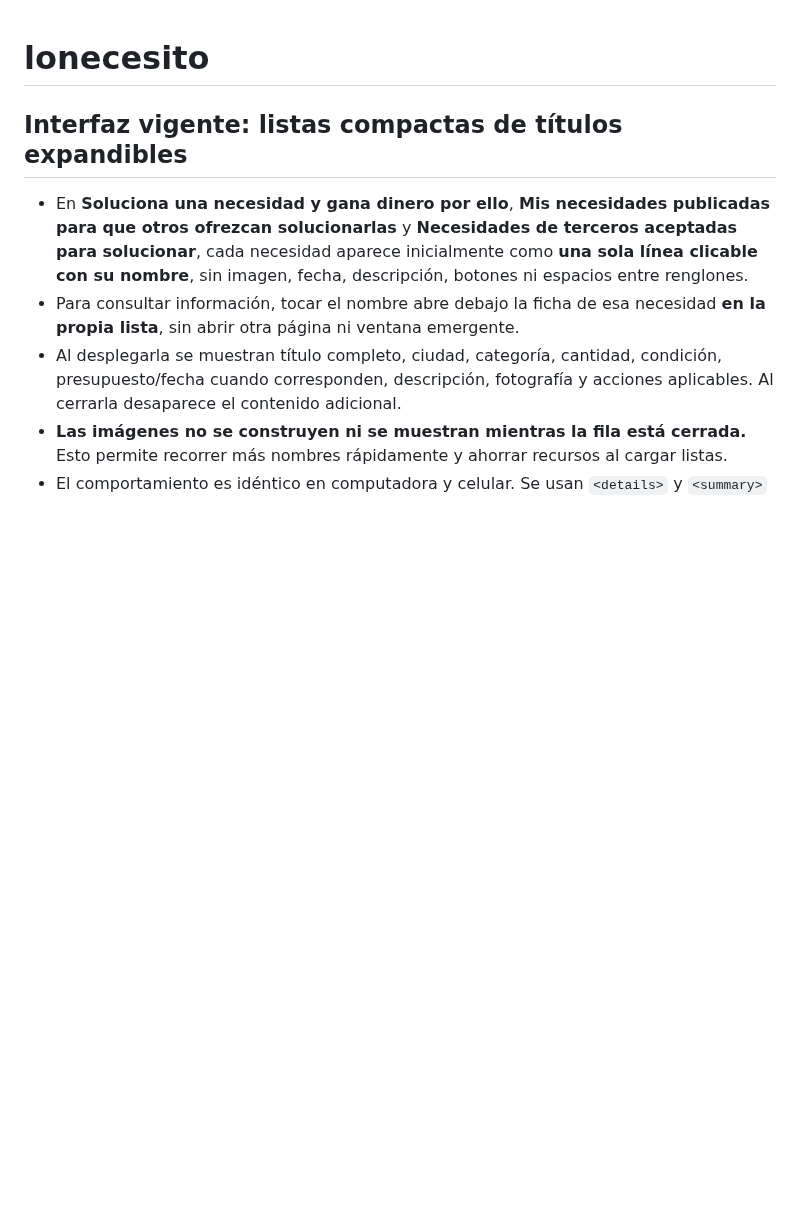
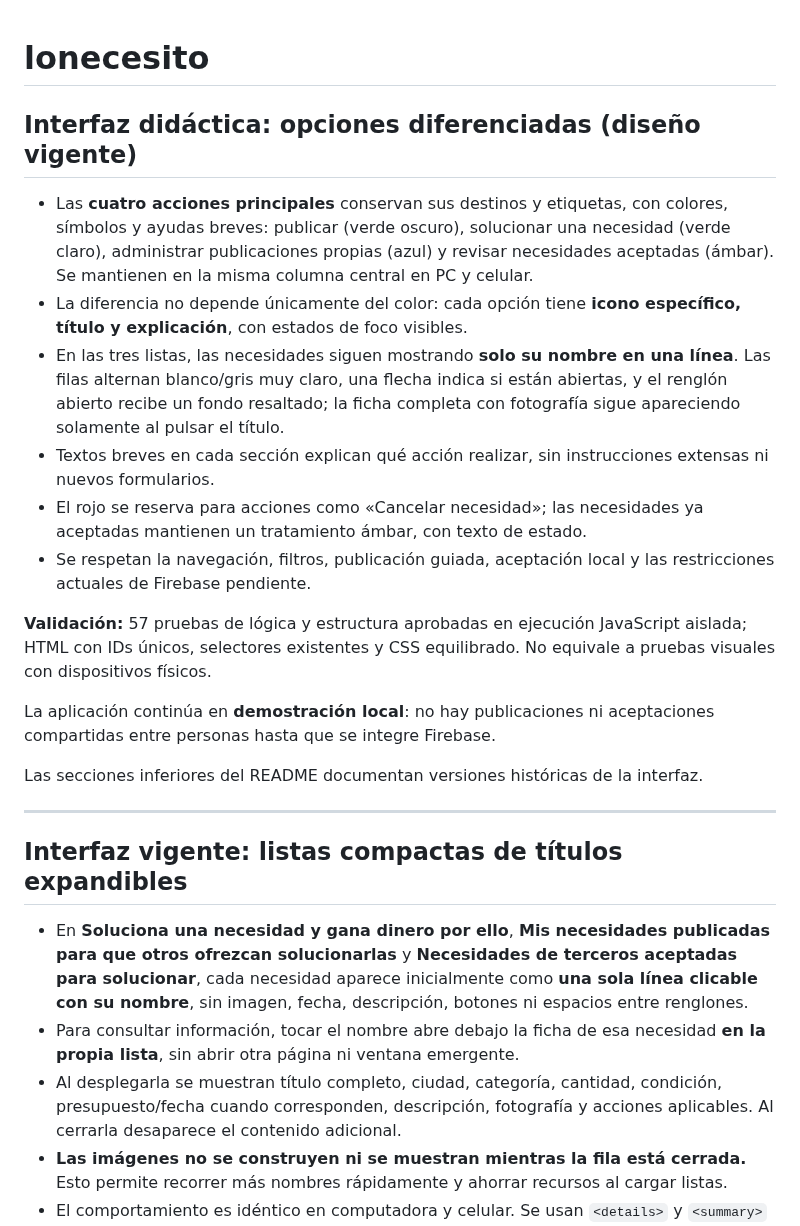
Before and after one commit to gruemp/lonecesito, a Markdown page: README.md, the part around the change. GitHub-like rendering; blank space fills up the shorter version.

Commit message:
Documenta jerarquía visual didáctica y listas compactas sin cambios de flujo

```diff
--- a/README.md
+++ b/README.md
@@ -1,4 +1,20 @@
 # lonecesito
+## Interfaz didáctica: opciones diferenciadas (diseño vigente)
+
+- Las **cuatro acciones principales** conservan sus destinos y etiquetas, con colores, símbolos y ayudas breves: publicar (verde oscuro), solucionar una necesidad (verde claro), administrar publicaciones propias (azul) y revisar necesidades aceptadas (ámbar). Se mantienen en la misma columna central en PC y celular.
+- La diferencia no depende únicamente del color: cada opción tiene **icono específico, título y explicación**, con estados de foco visibles.
+- En las tres listas, las necesidades siguen mostrando **solo su nombre en una línea**. Las filas alternan blanco/gris muy claro, una flecha indica si están abiertas, y el renglón abierto recibe un fondo resaltado; la ficha completa con fotografía sigue apareciendo solamente al pulsar el título.
+- Textos breves en cada sección explican qué acción realizar, sin instrucciones extensas ni nuevos formularios.
+- El rojo se reserva para acciones como «Cancelar necesidad»; las necesidades ya aceptadas mantienen un tratamiento ámbar, con texto de estado.
+- Se respetan la navegación, filtros, publicación guiada, aceptación local y las restricciones actuales de Firebase pendiente.
+
+**Validación:** 57 pruebas de lógica y estructura aprobadas en ejecución JavaScript aislada; HTML con IDs únicos, selectores existentes y CSS equilibrado. No equivale a pruebas visuales con dispositivos físicos.
+
+La aplicación continúa en **demostración local**: no hay publicaciones ni aceptaciones compartidas entre personas hasta que se integre Firebase.
+
+Las secciones inferiores del README documentan versiones históricas de la interfaz.
+
+---
 ## Interfaz vigente: listas compactas de títulos expandibles
 
 - En **Soluciona una necesidad y gana dinero por ello**, **Mis necesidades publicadas para que otros ofrezcan solucionarlas** y **Necesidades de terceros aceptadas para solucionar**, cada necesidad aparece inicialmente como **una sola línea clicable con su nombre**, sin imagen, fecha, descripción, botones ni espacios entre renglones.
```
